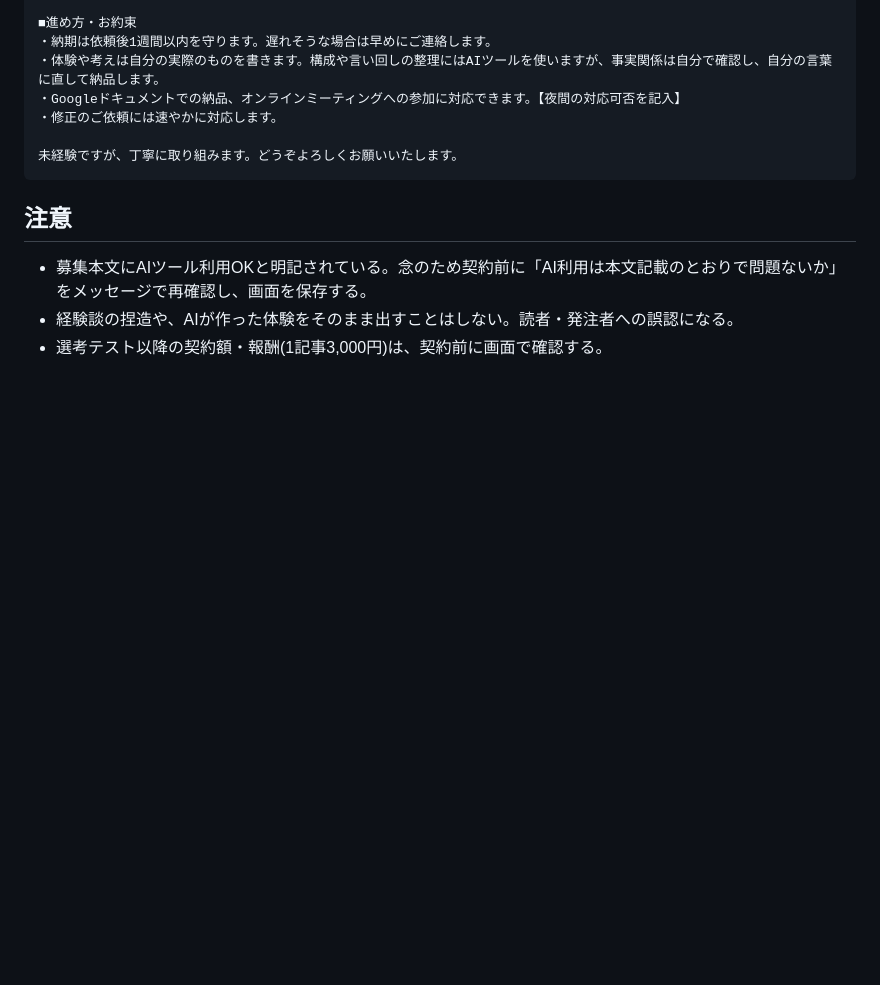
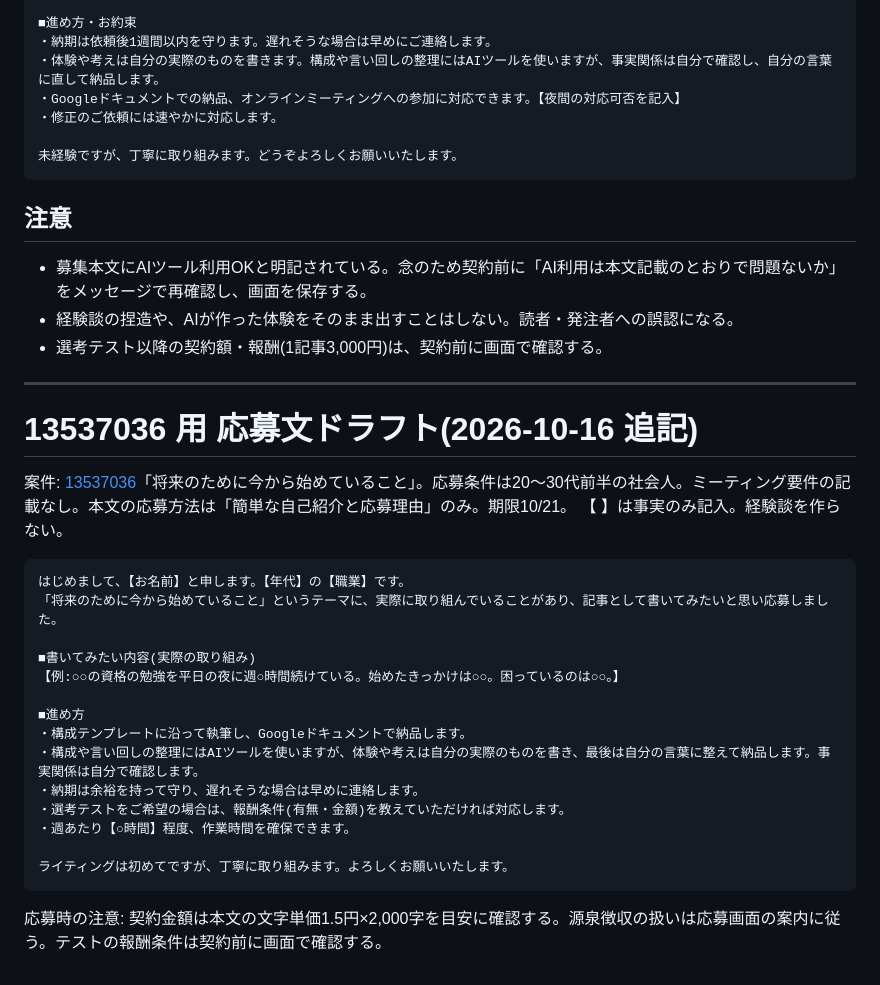
Before and after one commit to biccuri5086-hash/AIgoldrush, a Markdown page: sales/proposals-2026-10-16.md, the part around the change. GitHub-like rendering; blank space fills up the shorter version.

Commit message:
13537036の応募文ドラフトを追加
Co-Authored-By: Claude Sonnet 5.5 <noreply@anthropic.com>
Claude-Session: https://claude.ai/code/session_01J2qGQTPzgsk8xNfSgEaMMg

````diff
--- a/sales/proposals-2026-10-16.md
+++ b/sales/proposals-2026-10-16.md
@@ -44,3 +44,25 @@
 - 募集本文にAIツール利用OKと明記されている。念のため契約前に「AI利用は本文記載のとおりで問題ないか」をメッセージで再確認し、画面を保存する。
 - 経験談の捏造や、AIが作った体験をそのまま出すことはしない。読者・発注者への誤認になる。
 - 選考テスト以降の契約額・報酬(1記事3,000円)は、契約前に画面で確認する。
+
+---
+# 13537036 用 応募文ドラフト(2026-10-16 追記)
+案件: [13537036](https://crowdworks.jp/public/jobs/13537036)「将来のために今から始めていること」。応募条件は20〜30代前半の社会人。ミーティング要件の記載なし。本文の応募方法は「簡単な自己紹介と応募理由」のみ。期限10/21。
+【 】は事実のみ記入。経験談を作らない。
+```
+はじめまして、【お名前】と申します。【年代】の【職業】です。
+「将来のために今から始めていること」というテーマに、実際に取り組んでいることがあり、記事として書いてみたいと思い応募しました。
+
+■書いてみたい内容(実際の取り組み)
+【例:○○の資格の勉強を平日の夜に週○時間続けている。始めたきっかけは○○。困っているのは○○。】
+
+■進め方
+・構成テンプレートに沿って執筆し、Googleドキュメントで納品します。
+・構成や言い回しの整理にはAIツールを使いますが、体験や考えは自分の実際のものを書き、最後は自分の言葉に整えて納品します。事実関係は自分で確認します。
+・納期は余裕を持って守り、遅れそうな場合は早めに連絡します。
+・選考テストをご希望の場合は、報酬条件(有無・金額)を教えていただければ対応します。
+・週あたり【○時間】程度、作業時間を確保できます。
+
+ライティングは初めてですが、丁寧に取り組みます。よろしくお願いいたします。
+```
+応募時の注意: 契約金額は本文の文字単価1.5円×2,000字を目安に確認する。源泉徴収の扱いは応募画面の案内に従う。テストの報酬条件は契約前に画面で確認する。
````
